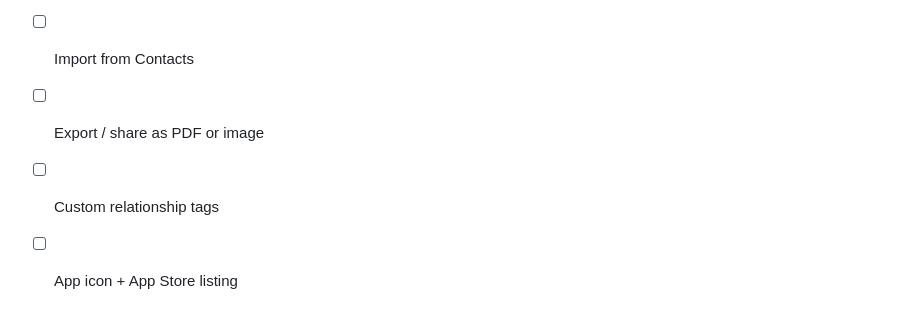
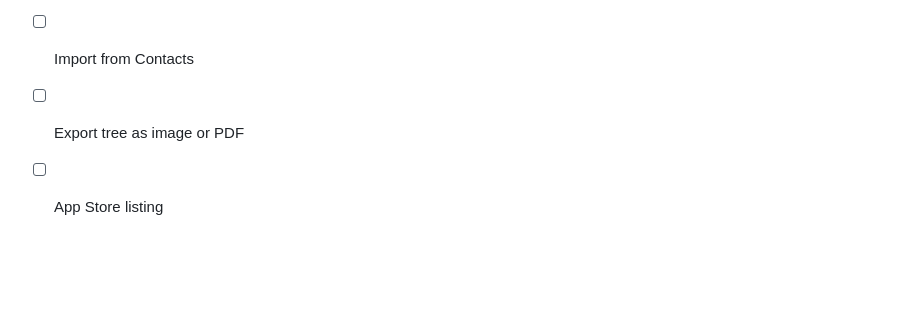
Before and after one commit to ncowger/AgeGapApp, a Markdown page: README.md, the part around one of its changes. GitHub-like rendering; blank space fills up the shorter version.

```diff
--- a/README.md
+++ b/README.md
@@ -148,4 +134,3 @@ AgeGap/
 - [ ] Import from Contacts
-- [ ] Export / share as PDF or image
-- [ ] Custom relationship tags
-- [ ] App icon + App Store listing
+- [ ] Export tree as image or PDF
+- [ ] App Store listing
```
Also changed, not shown: other parts of README.md (+53 -67 lines).
